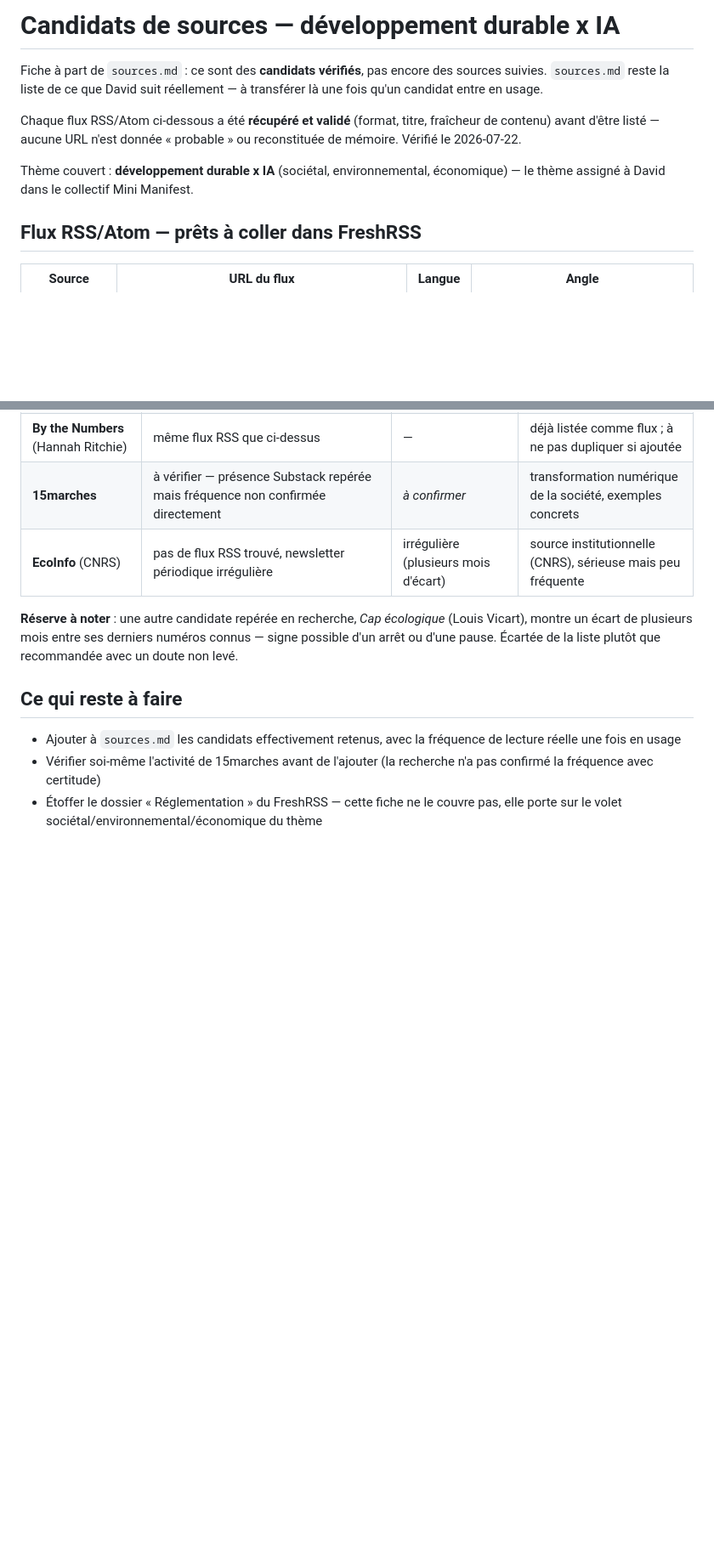
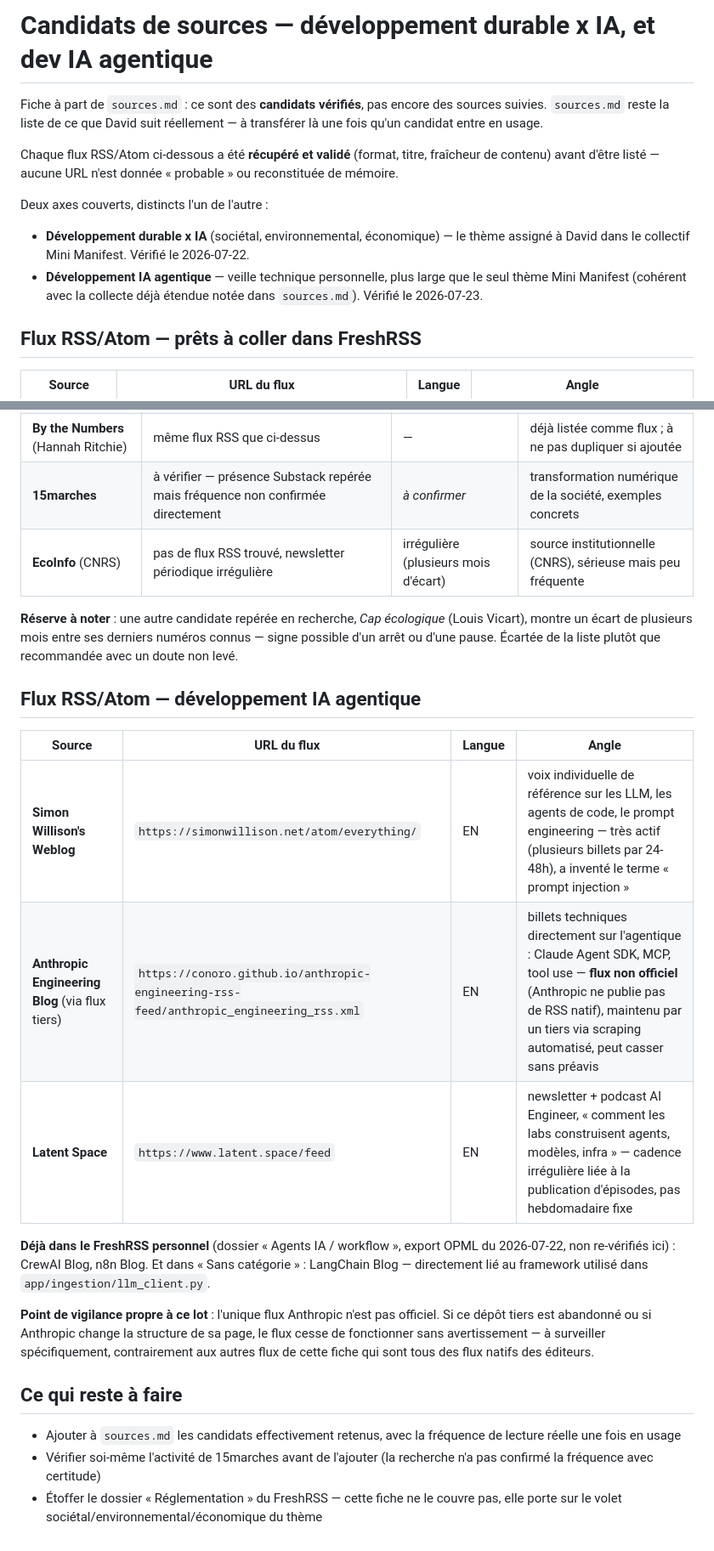
Before and after one commit to wawawaformation/veille_ia_agentique, a Markdown page: candidats-sources.md, 2 parts joined by grey strips. Shown at 85% size. GitHub-like rendering; blank space fills up the shorter version.

Commit message:
docs: add dev IA agentique axis to veille source candidates
Deuxième axe de veille personnelle, plus large que le seul thème Mini
Manifest (développement durable x IA) — cohérent avec la collecte déjà
étendue notée dans sources.md.

3 flux RSS vérifiés par récupération directe (pas de mémoire) : Simon
Willison's Weblog (voix individuelle de référence, agents/prompt
engineering), Anthropic Engineering Blog (via un flux tiers non officiel —
Anthropic ne publie pas de RSS natif, point de fragilité signalé), Latent
Space (newsletter/podcast AI Engineer).

Note ce qui est déjà dans le FreshRSS personnel sur cet axe (CrewAI, n8n,
LangChain) sans le re-vérifier, pour éviter les doublons.

Co-Authored-By: Claude Sonnet 5 <noreply@anthropic.com>

```diff
--- a/candidats-sources.md
+++ b/candidats-sources.md
@@ -1,4 +1,4 @@
-# Candidats de sources — développement durable x IA
+# Candidats de sources — développement durable x IA, et dev IA agentique
 
 Fiche à part de `sources.md` : ce sont des **candidats vérifiés**, pas encore des
 sources suivies. `sources.md` reste la liste de ce que David suit réellement — à
@@ -6,10 +6,15 @@ transférer là une fois qu'un candidat entre en usage.
 
 Chaque flux RSS/Atom ci-dessous a été **récupéré et validé** (format, titre,
 fraîcheur de contenu) avant d'être listé — aucune URL n'est donnée « probable » ou
-reconstituée de mémoire. Vérifié le 2026-07-22.
+reconstituée de mémoire.
 
-Thème couvert : **développement durable x IA** (sociétal, environnemental,
-économique) — le thème assigné à David dans le collectif Mini Manifest.
+Deux axes couverts, distincts l'un de l'autre :
+
+- **Développement durable x IA** (sociétal, environnemental, économique) — le
+  thème assigné à David dans le collectif Mini Manifest. Vérifié le 2026-07-22.
+- **Développement IA agentique** — veille technique personnelle, plus large que
+  le seul thème Mini Manifest (cohérent avec la collecte déjà étendue notée dans
+  `sources.md`). Vérifié le 2026-07-23.
 
 ## Flux RSS/Atom — prêts à coller dans FreshRSS
 
@@ -61,6 +66,25 @@ d'autres sont email uniquement.**
 connus — signe possible d'un arrêt ou d'une pause. Écartée de la liste plutôt que
 recommandée avec un doute non levé.
 
+## Flux RSS/Atom — développement IA agentique
+
+| Source | URL du flux | Langue | Angle |
+| --- | --- | --- | --- |
+| **Simon Willison's Weblog** | `https://simonwillison.net/atom/everything/` | EN | voix individuelle de référence sur les LLM, les agents de code, le prompt engineering — très actif (plusieurs billets par 24-48h), a inventé le terme « prompt injection » |
+| **Anthropic Engineering Blog** (via flux tiers) | `https://conoro.github.io/anthropic-engineering-rss-feed/anthropic_engineering_rss.xml` | EN | billets techniques directement sur l'agentique : Claude Agent SDK, MCP, tool use — **flux non officiel** (Anthropic ne publie pas de RSS natif), maintenu par un tiers via scraping automatisé, peut casser sans préavis |
+| **Latent Space** | `https://www.latent.space/feed` | EN | newsletter + podcast AI Engineer, « comment les labs construisent agents, modèles, infra » — cadence irrégulière liée à la publication d'épisodes, pas hebdomadaire fixe |
+
+**Déjà dans le FreshRSS personnel** (dossier « Agents IA / workflow », export
+OPML du 2026-07-22, non re-vérifiés ici) : CrewAI Blog, n8n Blog. Et dans
+« Sans catégorie » : LangChain Blog — directement lié au framework utilisé dans
+`app/ingestion/llm_client.py`.
+
+**Point de vigilance propre à ce lot** : l'unique flux Anthropic n'est pas
+officiel. Si ce dépôt tiers est abandonné ou si Anthropic change la structure de
+sa page, le flux cesse de fonctionner sans avertissement — à surveiller
+spécifiquement, contrairement aux autres flux de cette fiche qui sont tous des
+flux natifs des éditeurs.
+
 ## Ce qui reste à faire
 
 - Ajouter à `sources.md` les candidats effectivement retenus, avec la fréquence de
```
